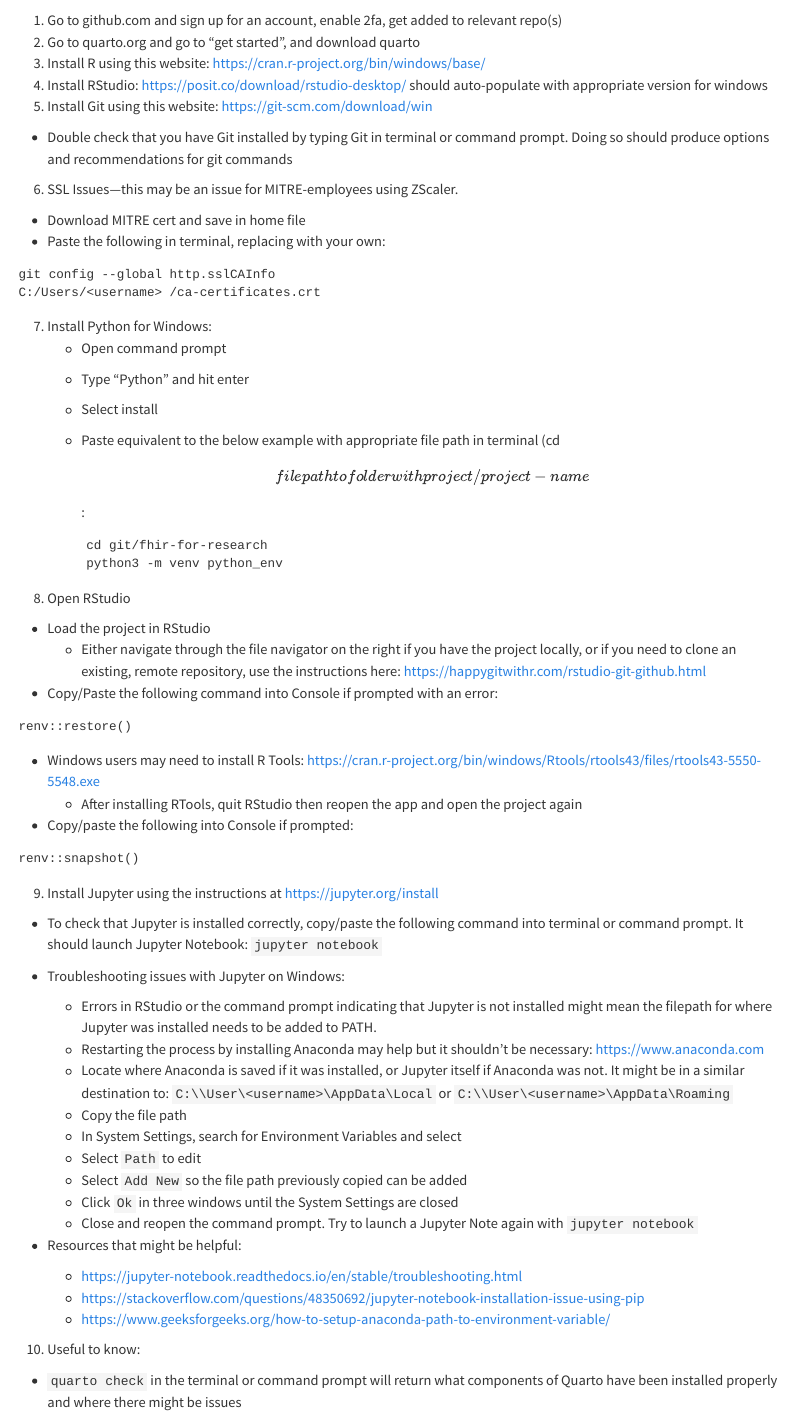
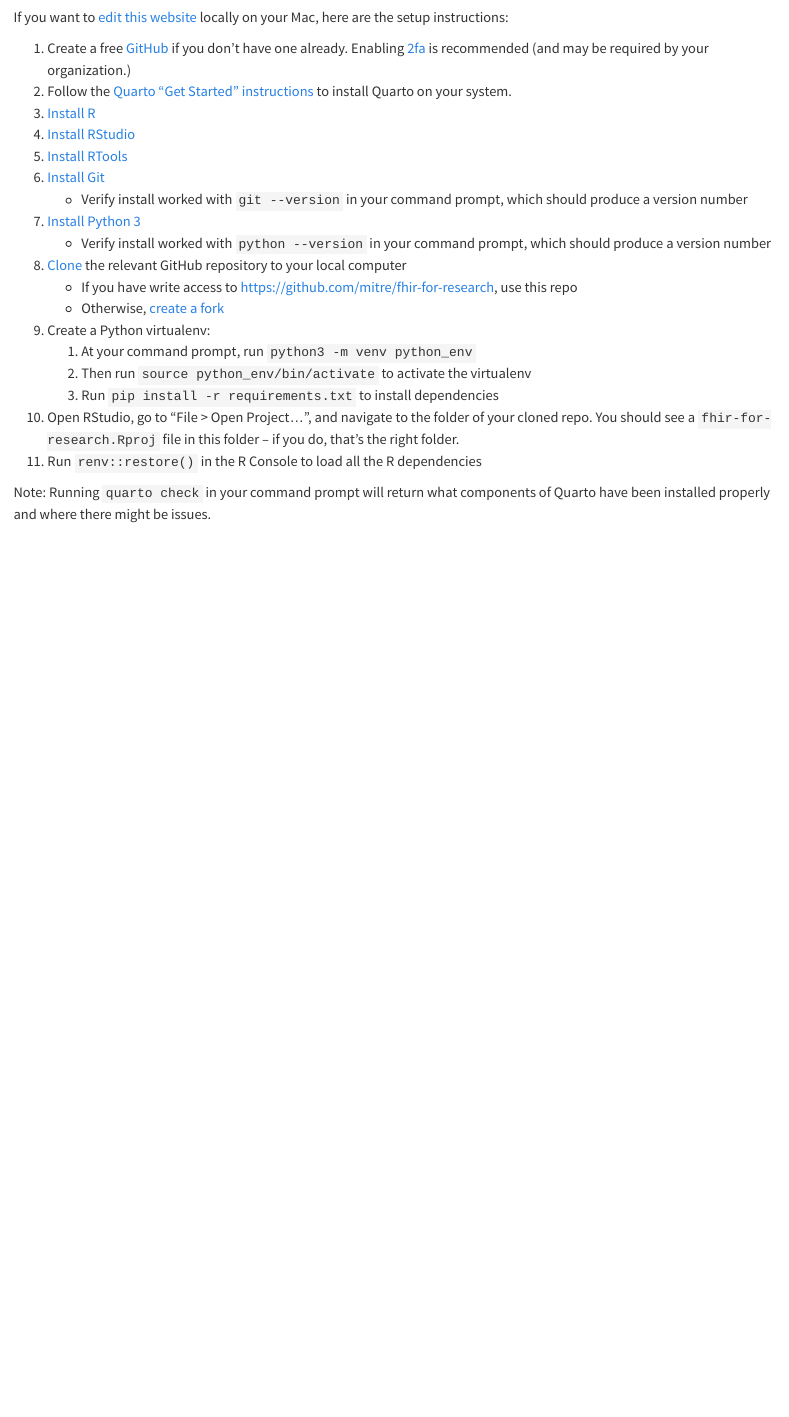
Before and after one commit to mitre/fhir-for-research, a Quarto document (modules/setup-windows.qmd): the page in a window 1100 px wide, from 90 px down before the commit and from 70 px down after it. Rendered offline with R 4.5, knitr and Pandoc in place of Quarto, with nearby package versions.

Commit message:
Clean up Windows instructions

````diff
--- a/modules/setup-windows.qmd
+++ b/modules/setup-windows.qmd
@@ -1,76 +1,29 @@
-# Setting up everything to work on the FHIR for Research website for Windows
+---
+title: Setup Instructions - Windows
 
-1.  Go to github.com and sign up for an account, enable 2fa, get added to relevant repo(s)
-2.  Go to quarto.org and go to "get started", and download quarto
-3.  Install R using this website: <https://cran.r-project.org/bin/windows/base/>
-4.  Install RStudio: <https://posit.co/download/rstudio-desktop/> should auto-populate with appropriate version for windows
-5.  Install Git using this website: <https://git-scm.com/download/win>
+toc: false
+number-sections: false
+---
 
--   Double check that you have Git installed by typing Git in terminal or command prompt. Doing so should produce options and recommendations for git commands
+If you want to [edit this website](../contribute.qmd) locally on your Mac, here are the setup instructions:
 
-6.  SSL Issues---this may be an issue for MITRE-employees using ZScaler.
+1.  Create a free [GitHub](https://github.com) if you don't have one already. Enabling [2fa](https://docs.github.com/en/authentication/securing-your-account-with-two-factor-authentication-2fa) is recommended (and may be required by your organization.)
+2.  Follow the [Quarto "Get Started" instructions](https://quarto.org/docs/get-started/) to install Quarto on your system.
+3.  [Install R](https://cran.r-project.org/bin/macosx/)
+4.  [Install RStudio](https://posit.co/download/rstudio-desktop/)
+5.  [Install RTools](https://cran.r-project.org/bin/windows/Rtools/)
+6.  [Install Git](https://git-scm.com/download/mac)
+    -   Verify install worked with `git --version` in your command prompt, which should produce a version number
+7.  [Install Python 3](https://www.python.org/downloads/macos/)
+    -   Verify install worked with `python --version` in your command prompt, which should produce a version number
+8.  [Clone](https://docs.github.com/en/repositories/creating-and-managing-repositories/cloning-a-repository) the relevant GitHub repository to your local computer
+    -   If you have write access to <https://github.com/mitre/fhir-for-research>, use this repo
+    -   Otherwise, [create a fork](https://docs.github.com/en/get-started/quickstart/fork-a-repo)
+9.  Create a Python virtualenv:
+    1.  At your command prompt, run `python3 -m venv python_env`
+    2.  Then run `source python_env/bin/activate` to activate the virtualenv
+    3.  Run `pip install -r requirements.txt` to install dependencies
+10. Open RStudio, go to "File \> Open Project...", and navigate to the folder of your cloned repo. You should see a `fhir-for-research.Rproj` file in this folder -- if you do, that's the right folder.
+11. Run `renv::restore()` in the R Console to load all the R dependencies
 
--   Download MITRE cert and save in home file
--   Paste the following in terminal, replacing <username> with your own:
-
-```
-git config --global http.sslCAInfo
-C:/Users/<username> /ca-certificates.crt
-```
-
-7.  Install Python for Windows:
-    -   Open command prompt
-
-    -   Type "Python" and hit enter
-
-    -   Select install
-
-    -   Paste equivalent to the below example with appropriate file path in terminal (cd \[file path to folder with project/project-name\]:
-
-        ```
-        cd git/fhir-for-research
-        python3 -m venv python_env
-        ```
-8.  Open RStudio
-
--   Load the project in RStudio
-    -   Either navigate through the file navigator on the right if you have the project locally, or if you need to clone an existing, remote repository, use the instructions here: <https://happygitwithr.com/rstudio-git-github.html>
--   Copy/Paste the following command into Console if prompted with an error:
-
-```
-renv::restore()
-```
-
--   Windows users may need to install R Tools: <https://cran.r-project.org/bin/windows/Rtools/rtools43/files/rtools43-5550-5548.exe>
-    -   After installing RTools, quit RStudio then reopen the app and open the project again
--   Copy/paste the following into Console if prompted:
-
-```
-renv::snapshot()
-```
-
-9.  Install Jupyter using the instructions at <https://jupyter.org/install>
-
--   To check that Jupyter is installed correctly, copy/paste the following command into terminal or command prompt. It should launch Jupyter Notebook: `jupyter notebook`
-
--   Troubleshooting issues with Jupyter on Windows:
-
-    -   Errors in RStudio or the command prompt indicating that Jupyter is not installed might mean the filepath for where Jupyter was installed needs to be added to PATH.
-    -   Restarting the process by installing Anaconda may help but it shouldn't be necessary: <https://www.anaconda.com>
-    -   Locate where Anaconda is saved if it was installed, or Jupyter itself if Anaconda was not. It might be in a similar destination to: `C:\\User\<username>\AppData\Local` or `C:\\User\<username>\AppData\Roaming`
-    -   Copy the file path
-    -   In System Settings, search for Environment Variables and select
-    -   Select `Path` to edit
-    -   Select `Add New` so the file path previously copied can be added
-    -   Click `Ok` in three windows until the System Settings are closed
-    -   Close and reopen the command prompt. Try to launch a Jupyter Note again with `jupyter notebook`
-
--   Resources that might be helpful:
-
-    -   <https://jupyter-notebook.readthedocs.io/en/stable/troubleshooting.html>
-    -   <https://stackoverflow.com/questions/48350692/jupyter-notebook-installation-issue-using-pip>
-    -   <https://www.geeksforgeeks.org/how-to-setup-anaconda-path-to-environment-variable/>
-
-10. Useful to know:
-
--   `quarto check` in the terminal or command prompt will return what components of Quarto have been installed properly and where there might be issues
+Note: Running `quarto check` in your command prompt will return what components of Quarto have been installed properly and where there might be issues.
````
